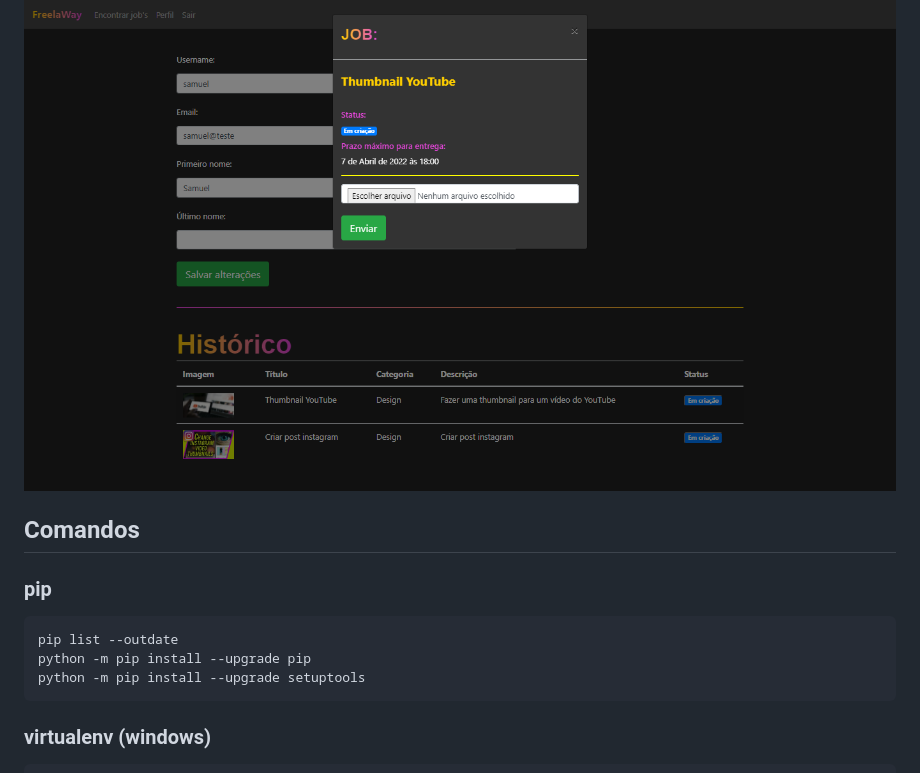
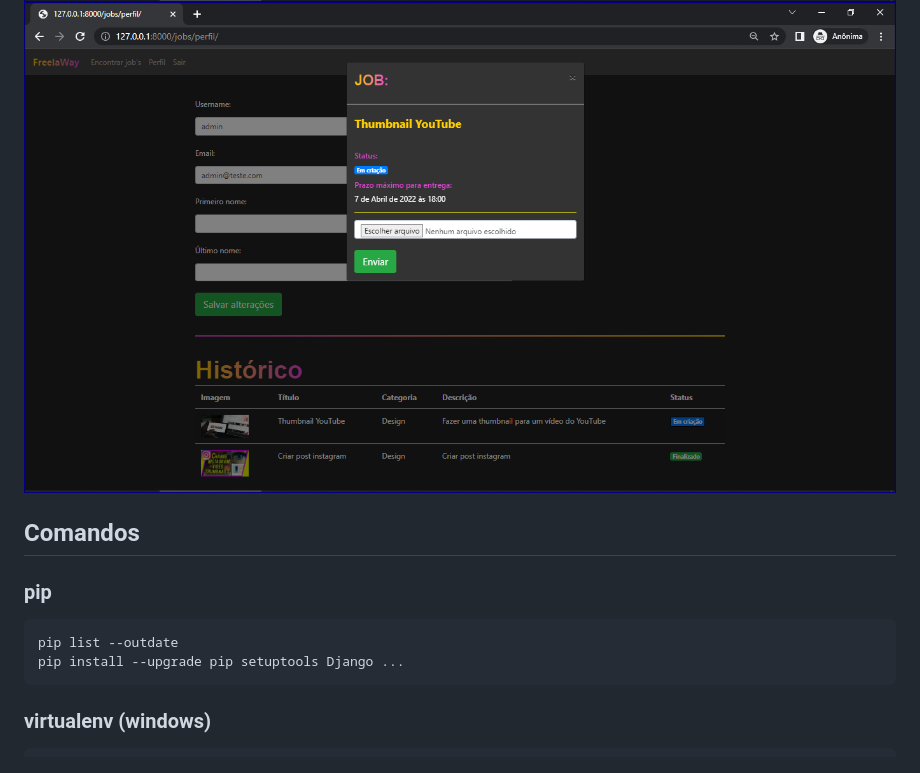
Before and after one commit to samuel-oldra/FreelaWay, a Markdown page: README.md, the part around one of its changes. GitHub-like rendering; pictures changed too: README_IMGS/perfil-detalhes_envio.png, README_IMGS/perfil.png.

````diff
--- a/README.md
+++ b/README.md
@@ -31,8 +31,7 @@ Desenvolvida uma aplicação completa para conectar empresas e freelances.
 ### pip
 ```
 pip list --outdate
-python -m pip install --upgrade pip
-python -m pip install --upgrade setuptools
+pip install --upgrade pip setuptools Django ...
 ```
 
 ### virtualenv (windows)
````
Also changed, not shown: other parts of README.md (+4 -4 lines), README_IMGS/encontrar_jobs-detalhes.png, README_IMGS/encontrar_jobs.png, README_IMGS/inscreva-se.png, README_IMGS/logar.png, 1 other file.
